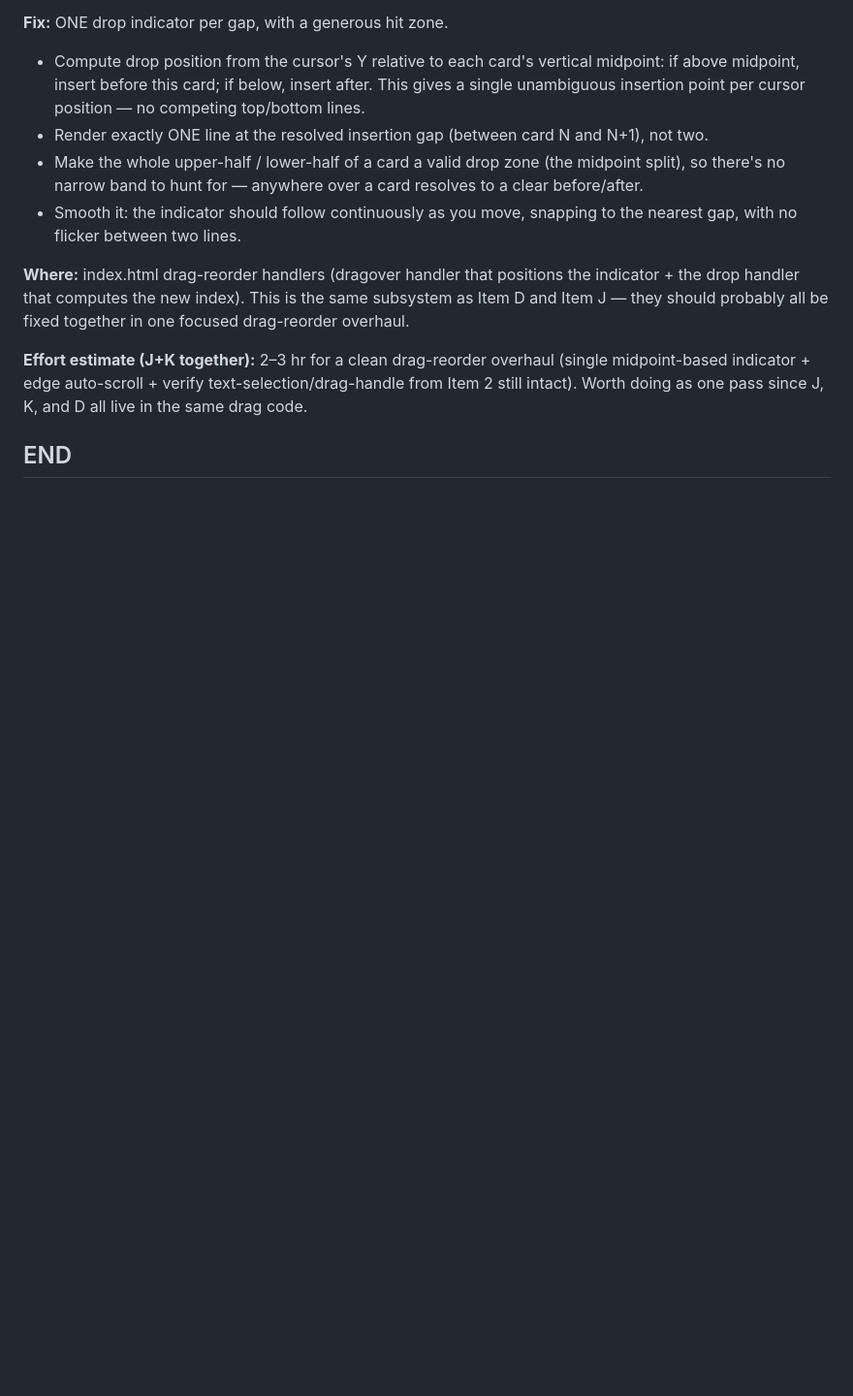
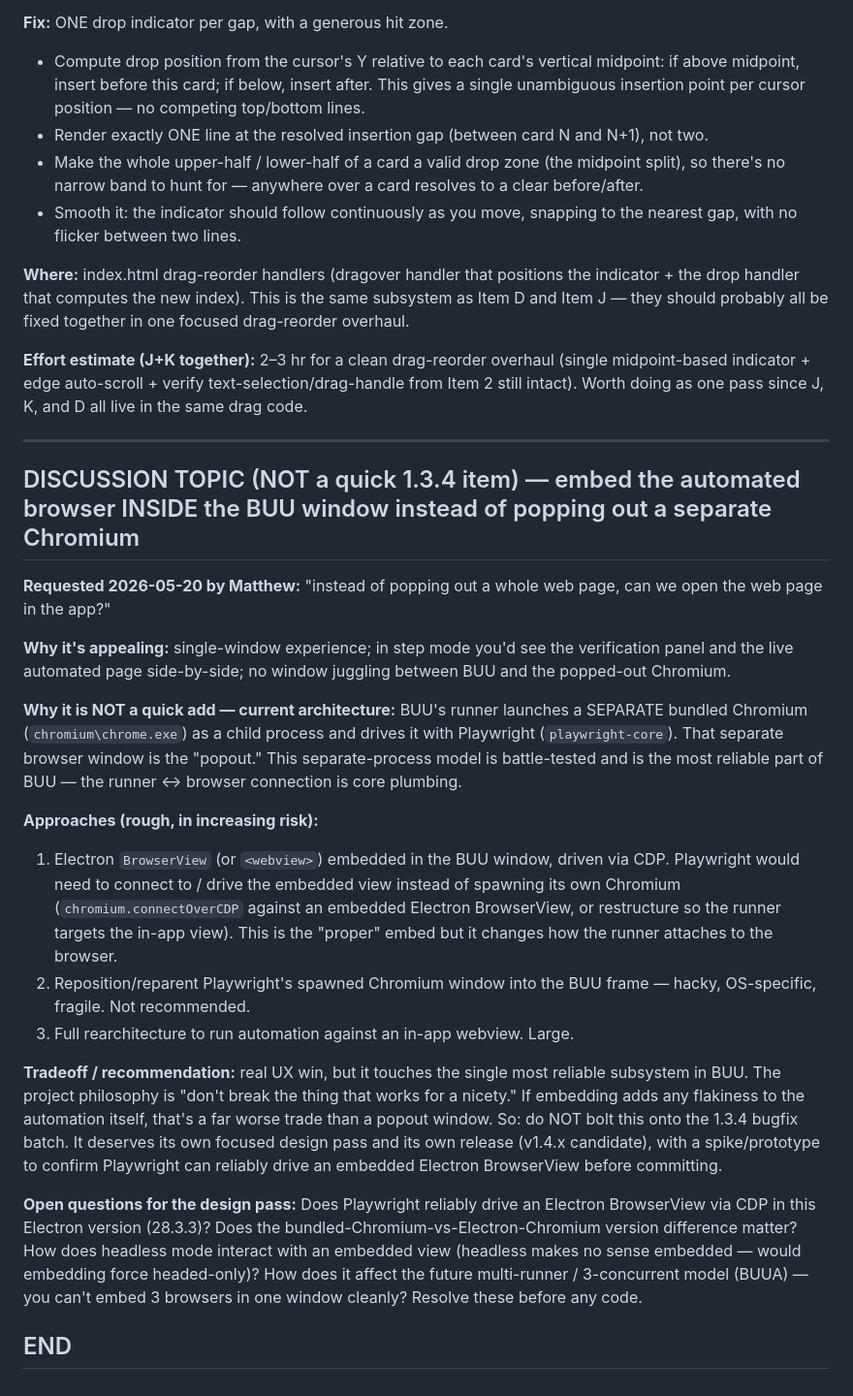
Before and after one commit to EntomoBrandsMR/better-update-utility-release, a Markdown page: BUU-v1.3.4-DESIGN.md, the part around the change. Shown at 97% size. Drawn GitHub-style; blank space fills up the shorter version.

Commit message:
docs: add discussion topic - embed automated browser in-window vs separate Chromium popout (v1.4.x candidate, needs design pass)

```diff
--- a/BUU-v1.3.4-DESIGN.md
+++ b/BUU-v1.3.4-DESIGN.md
@@ -537,4 +537,40 @@ probably all be fixed together in one focused drag-reorder overhaul.
 indicator + edge auto-scroll + verify text-selection/drag-handle from Item 2 still intact). Worth doing as
 one pass since J, K, and D all live in the same drag code.
 
+---
+
+## DISCUSSION TOPIC (NOT a quick 1.3.4 item) — embed the automated browser INSIDE the BUU window instead of popping out a separate Chromium
+
+**Requested 2026-05-20 by Matthew:** "instead of popping out a whole web page, can we open the web page in
+the app?"
+
+**Why it's appealing:** single-window experience; in step mode you'd see the verification panel and the
+live automated page side-by-side; no window juggling between BUU and the popped-out Chromium.
+
+**Why it is NOT a quick add — current architecture:** BUU's runner launches a SEPARATE bundled Chromium
+(`chromium\chrome.exe`) as a child process and drives it with Playwright (`playwright-core`). That separate
+browser window is the "popout." This separate-process model is battle-tested and is the most reliable part
+of BUU — the runner ↔ browser connection is core plumbing.
+
+**Approaches (rough, in increasing risk):**
+1. Electron `BrowserView` (or `<webview>`) embedded in the BUU window, driven via CDP. Playwright would
+   need to connect to / drive the embedded view instead of spawning its own Chromium
+   (`chromium.connectOverCDP` against an embedded Electron BrowserView, or restructure so the runner targets
+   the in-app view). This is the "proper" embed but it changes how the runner attaches to the browser.
+2. Reposition/reparent Playwright's spawned Chromium window into the BUU frame — hacky, OS-specific,
+   fragile. Not recommended.
+3. Full rearchitecture to run automation against an in-app webview. Large.
+
+**Tradeoff / recommendation:** real UX win, but it touches the single most reliable subsystem in BUU. The
+project philosophy is "don't break the thing that works for a nicety." If embedding adds any flakiness to
+the automation itself, that's a far worse trade than a popout window. So: do NOT bolt this onto the 1.3.4
+bugfix batch. It deserves its own focused design pass and its own release (v1.4.x candidate), with a
+spike/prototype to confirm Playwright can reliably drive an embedded Electron BrowserView before committing.
+
+**Open questions for the design pass:** Does Playwright reliably drive an Electron BrowserView via CDP in
+this Electron version (28.3.3)? Does the bundled-Chromium-vs-Electron-Chromium version difference matter?
+How does headless mode interact with an embedded view (headless makes no sense embedded — would embedding
+force headed-only)? How does it affect the future multi-runner / 3-concurrent model (BUUA) — you can't
+embed 3 browsers in one window cleanly? Resolve these before any code.
+
 ## END
```
